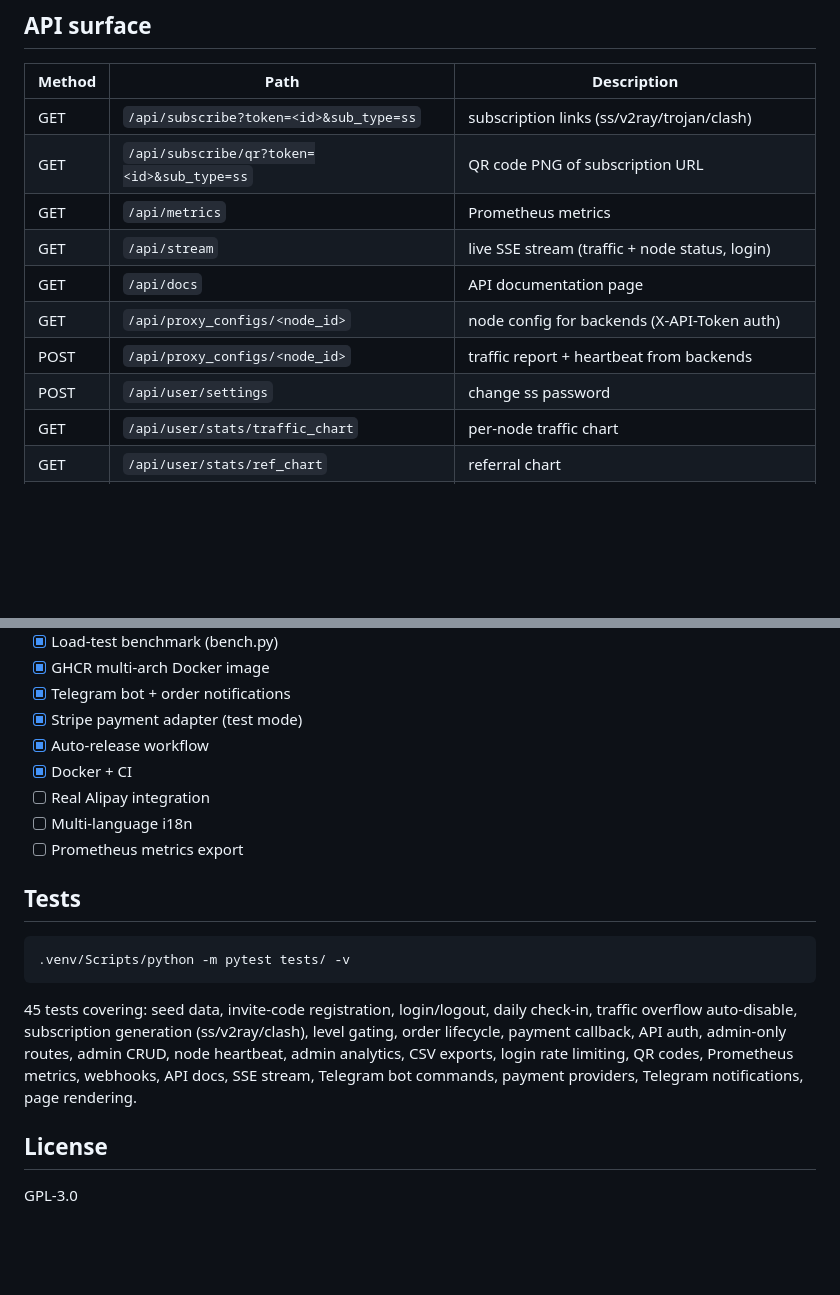
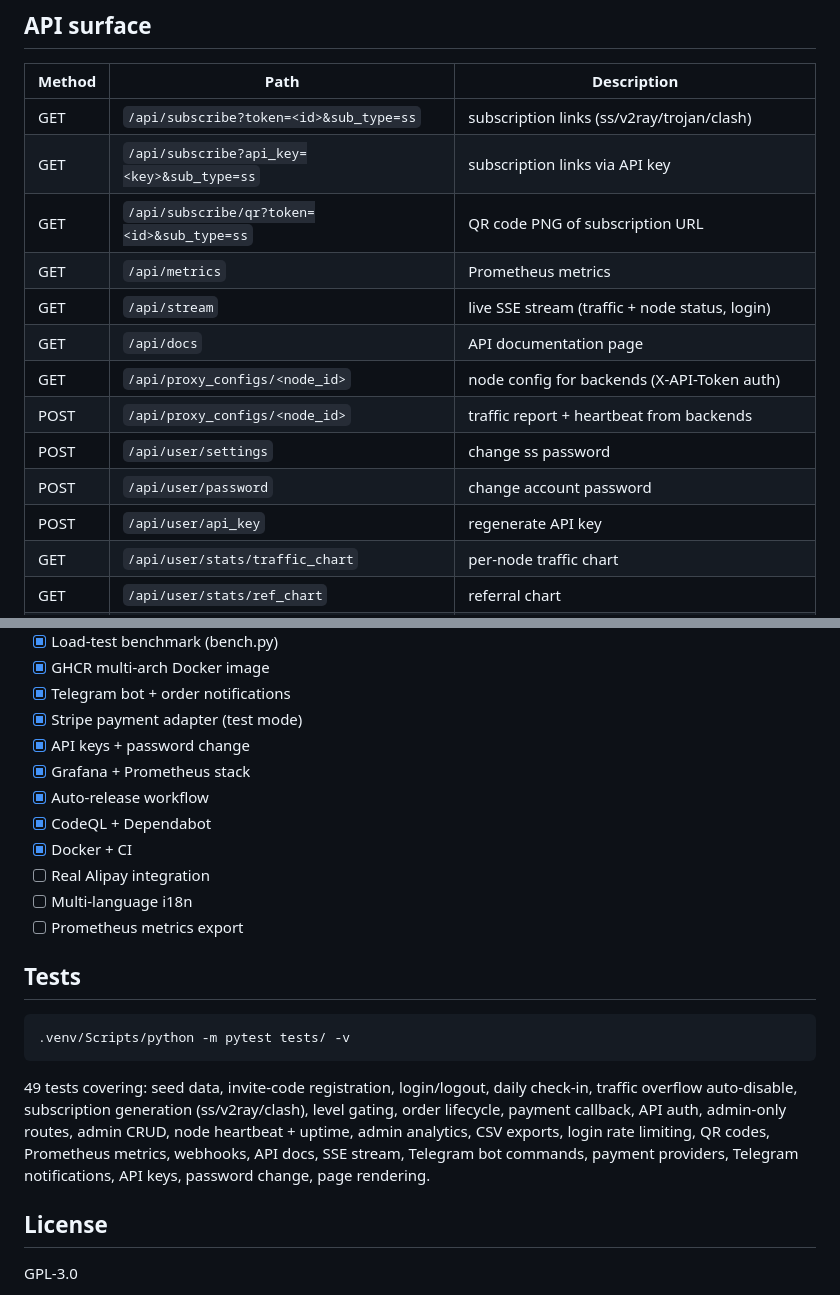
Before and after one commit to scar8969/fluxgate, a Markdown page: README.md, 2 parts joined by grey strips. Rendered like a GitHub page; blank space fills up the shorter version.

````diff
--- a/README.md
+++ b/README.md
@@ -149,6 +152,7 @@ One-click deploys: [Render](render.yaml) or [Railway](railway.json). Both use gu
 | Method | Path | Description |
 |---|---|---|
 | GET | `/api/subscribe?token=<id>&sub_type=ss` | subscription links (ss/v2ray/trojan/clash) |
+| GET | `/api/subscribe?api_key=<key>&sub_type=ss` | subscription links via API key |
 | GET | `/api/subscribe/qr?token=<id>&sub_type=ss` | QR code PNG of subscription URL |
 | GET | `/api/metrics` | Prometheus metrics |
 | GET | `/api/stream` | live SSE stream (traffic + node status, login) |
@@ -156,6 +160,8 @@ One-click deploys: [Render](render.yaml) or [Railway](railway.json). Both use gu
 | GET | `/api/proxy_configs/<node_id>` | node config for backends (X-API-Token auth) |
 | POST | `/api/proxy_configs/<node_id>` | traffic report + heartbeat from backends |
 | POST | `/api/user/settings` | change ss password |
+| POST | `/api/user/password` | change account password |
+| POST | `/api/user/api_key` | regenerate API key |
 | GET | `/api/user/stats/traffic_chart` | per-node traffic chart |
 | GET | `/api/user/stats/ref_chart` | referral chart |
 | POST | `/api/checkin` | daily check-in traffic reward |
@@ -221,7 +227,10 @@ Measured with `bench.py` against a local instance (500 requests, 20 concurrent,
 - [x] GHCR multi-arch Docker image
 - [x] Telegram bot + order notifications
 - [x] Stripe payment adapter (test mode)
+- [x] API keys + password change
+- [x] Grafana + Prometheus stack
 - [x] Auto-release workflow
+- [x] CodeQL + Dependabot
 - [x] Docker + CI
 - [ ] Real Alipay integration
 - [ ] Multi-language i18n
@@ -233,7 +242,7 @@ Measured with `bench.py` against a local instance (500 requests, 20 concurrent,
 .venv/Scripts/python -m pytest tests/ -v
 ```
 
-45 tests covering: seed data, invite-code registration, login/logout, daily check-in, traffic overflow auto-disable, subscription generation (ss/v2ray/clash), level gating, order lifecycle, payment callback, API auth, admin-only routes, admin CRUD, node heartbeat, admin analytics, CSV exports, login rate limiting, QR codes, Prometheus metrics, webhooks, API docs, SSE stream, Telegram bot commands, payment providers, Telegram notifications, page rendering.
+49 tests covering: seed data, invite-code registration, login/logout, daily check-in, traffic overflow auto-disable, subscription generation (ss/v2ray/clash), level gating, order lifecycle, payment callback, API auth, admin-only routes, admin CRUD, node heartbeat + uptime, admin analytics, CSV exports, login rate limiting, QR codes, Prometheus metrics, webhooks, API docs, SSE stream, Telegram bot commands, payment providers, Telegram notifications, API keys, password change, page rendering.
 
 ## License
 
````
Also changed, not shown: other parts of README.md (+4 -1 lines), CHANGELOG.md (+10 -0 lines), CODE_OF_CONDUCT.md (added, +35 -0 lines), screenshots/admin.png, screenshots/dashboard.png, screenshots/shop.png, 14 other files.
